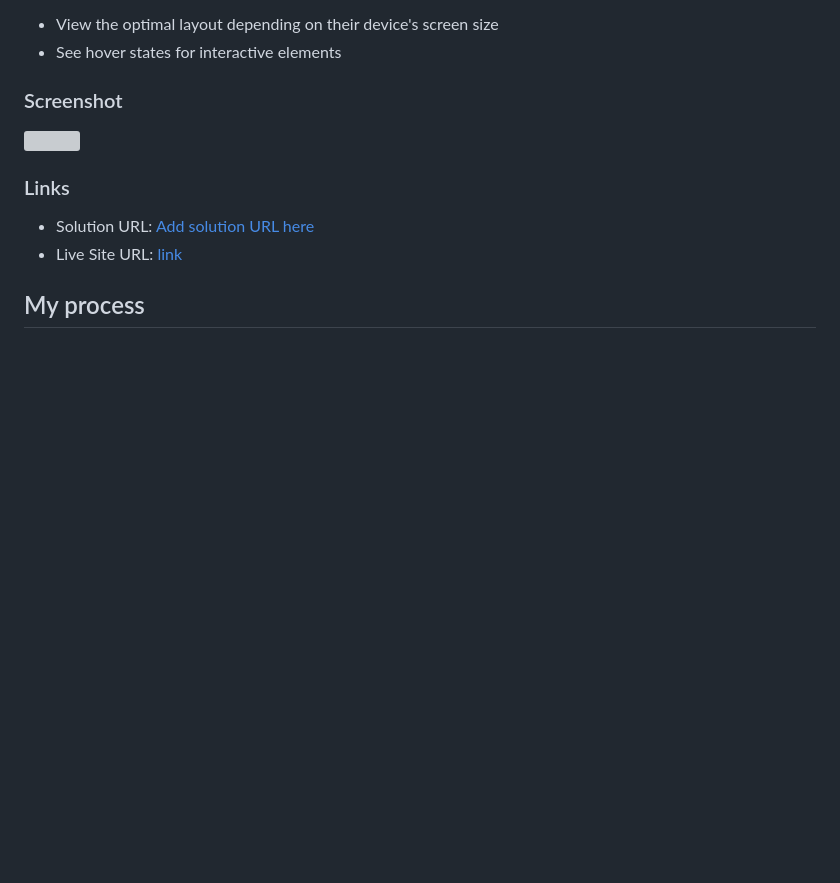
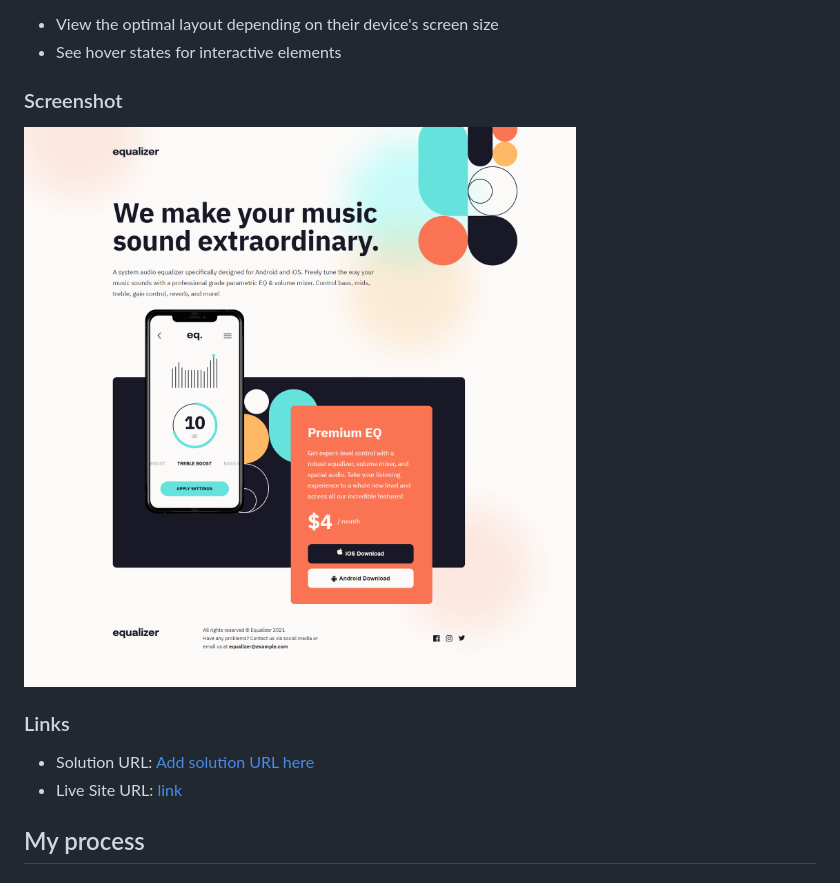
Before and after one commit to miguelzaga/equalizer-landing-page, a Markdown page: README.md, the part around the change. Drawn GitHub-style; pictures changed too: screenshot.png (added); blank space fills up the shorter version; grey boxes are pictures that could not be loaded.

```diff
--- a/README.md
+++ b/README.md
@@ -26,7 +26,7 @@ Users should be able to:
 
 ### Screenshot
 
-![](./screenshot.jpg)
+![](./screenshot.png)
 
 ### Links
 
```
Also changed, not shown: 3 other files.
